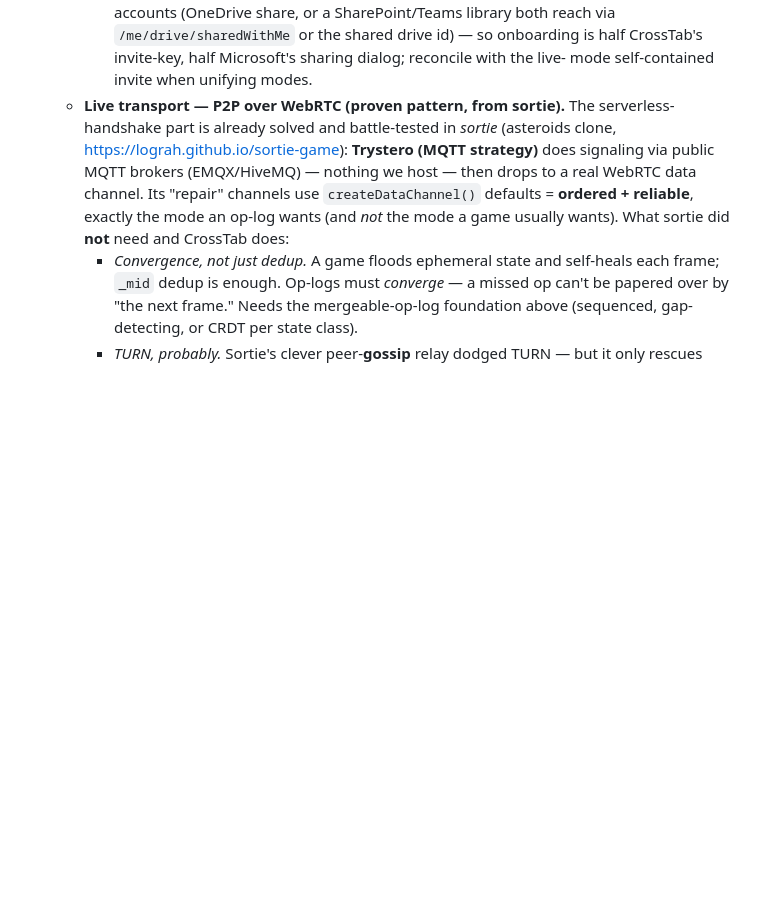
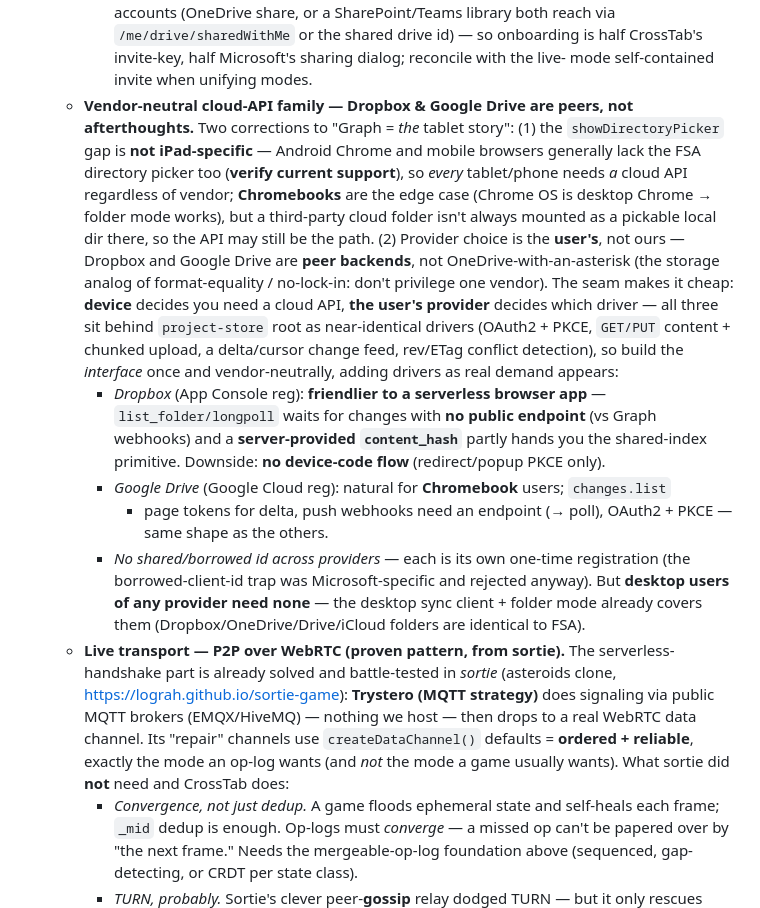
Before and after one commit to crosstab-stats/crosstab, a Markdown page: TODO.md, the part around the change. Rendered like a GitHub page; blank space fills up the shorter version.

Commit message:
TODO #143: vendor-neutral cloud-API backend family
Correct the device fact (showDirectoryPicker gap is not iPad-specific --
Android/mobile browsers lack it too; Chromebooks are the edge case), and
record Dropbox + Google Drive as peer storage backends, not OneDrive
afterthoughts (storage analog of format-equality / no-lock-in). Device
decides you need a cloud API; the user's provider decides which driver.
Note Dropbox freebies (longpoll, content_hash) and that desktop users of
any provider need no registration at all (folder mode covers them).

Notes only; nothing built.

Co-Authored-By: Claude Opus 4.8 (1M context) <noreply@anthropic.com>
Claude-Session: https://claude.ai/code/session_01NRC5rz62VmG9e9EQA9VitL

```diff
--- a/TODO.md
+++ b/TODO.md
@@ -302,6 +302,31 @@ Status legend: `[ ]` todo · `[~]` in progress · `[x]` done.
       reach via `/me/drive/sharedWithMe` or the shared drive id) — so onboarding is half
       CrossTab's invite-key, half Microsoft's sharing dialog; reconcile with the live-
       mode self-contained invite when unifying modes.
+  - **Vendor-neutral cloud-API family — Dropbox & Google Drive are peers, not
+    afterthoughts.** Two corrections to "Graph = *the* tablet story": (1) the
+    `showDirectoryPicker` gap is **not iPad-specific** — Android Chrome and mobile
+    browsers generally lack the FSA directory picker too (**verify current support**), so
+    *every* tablet/phone needs *a* cloud API regardless of vendor; **Chromebooks** are the
+    edge case (Chrome OS is desktop Chrome → folder mode works), but a third-party cloud
+    folder isn't always mounted as a pickable local dir there, so the API may still be the
+    path. (2) Provider choice is the **user's**, not ours — Dropbox and Google Drive are
+    **peer backends**, not OneDrive-with-an-asterisk (the storage analog of format-equality
+    / no-lock-in: don't privilege one vendor). The seam makes it cheap: **device** decides
+    you need a cloud API, **the user's provider** decides which driver — all three sit
+    behind `project-store` root as near-identical drivers (OAuth2 + PKCE, `GET/PUT`
+    content + chunked upload, a delta/cursor change feed, rev/ETag conflict detection), so
+    build the *interface* once and vendor-neutrally, adding drivers as real demand appears:
+    - *Dropbox* (App Console reg): **friendlier to a serverless browser app** —
+      `list_folder/longpoll` waits for changes with **no public endpoint** (vs Graph
+      webhooks) and a **server-provided `content_hash`** partly hands you the shared-index
+      primitive. Downside: **no device-code flow** (redirect/popup PKCE only).
+    - *Google Drive* (Google Cloud reg): natural for **Chromebook** users; `changes.list`
+      + page tokens for delta, push webhooks need an endpoint (→ poll), OAuth2 + PKCE —
+      same shape as the others.
+    - *No shared/borrowed id across providers* — each is its own one-time registration
+      (the borrowed-client-id trap was Microsoft-specific and rejected anyway). But
+      **desktop users of any provider need none** — the desktop sync client + folder mode
+      already covers them (Dropbox/OneDrive/Drive/iCloud folders are identical to FSA).
   - **Live transport — P2P over WebRTC (proven pattern, from sortie).** The
     serverless-handshake part is already solved and battle-tested in *sortie*
     (asteroids clone, https://lograh.github.io/sortie-game): **Trystero (MQTT
```
